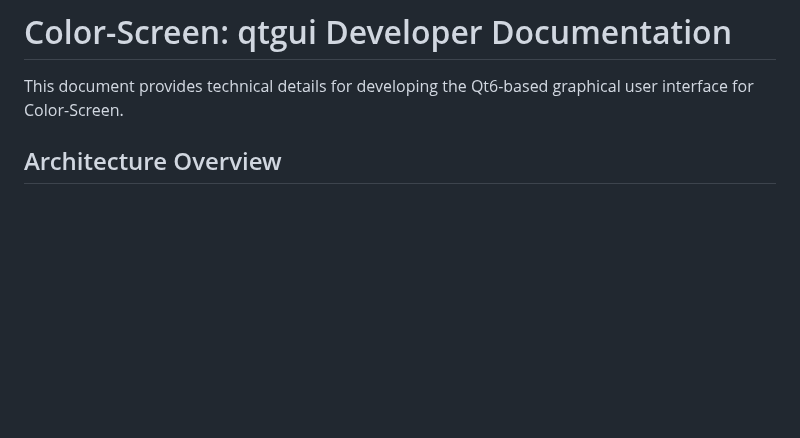
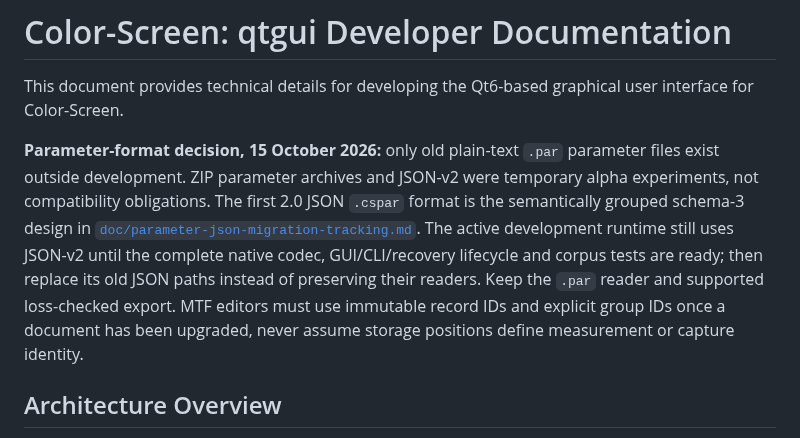
Before and after one commit to janhubicka/Color-Screen, a Markdown page: .agents/qtgui.md, the part around the change. Drawn GitHub-style; blank space fills up the shorter version.

Commit message:
docs: document stable capture-group MTF and first-shipping schema-3 policy
Remove outdated claims that nonadjacent captures are unsupported or that JSON-v2 compatibility is required. Clarify remaining temporary runtime state, Qt-independent group-aware fitter and GUI record identity rules, and continued .par import/export requirements.

```diff
--- a/.agents/qtgui.md
+++ b/.agents/qtgui.md
@@ -1,6 +1,18 @@
 # Color-Screen: qtgui Developer Documentation
 
 This document provides technical details for developing the Qt6-based graphical user interface for Color-Screen.
+
+**Parameter-format decision, 15 October 2026:** only old plain-text `.par`
+parameter files exist outside development. ZIP parameter archives and JSON-v2
+were temporary alpha experiments, not compatibility obligations. The first
+2.0 JSON `.cspar` format is the semantically grouped schema-3 design in
+[`doc/parameter-json-migration-tracking.md`](../doc/parameter-json-migration-tracking.md).
+The active development runtime still uses JSON-v2 until the complete native
+codec, GUI/CLI/recovery lifecycle and corpus tests are ready; then replace its
+old JSON paths instead of preserving their readers. Keep the `.par` reader and
+supported loss-checked export. MTF editors must use immutable record IDs and
+explicit group IDs once a document has been upgraded, never assume storage
+positions define measurement or capture identity.
 
 ## Architecture Overview
 
```
